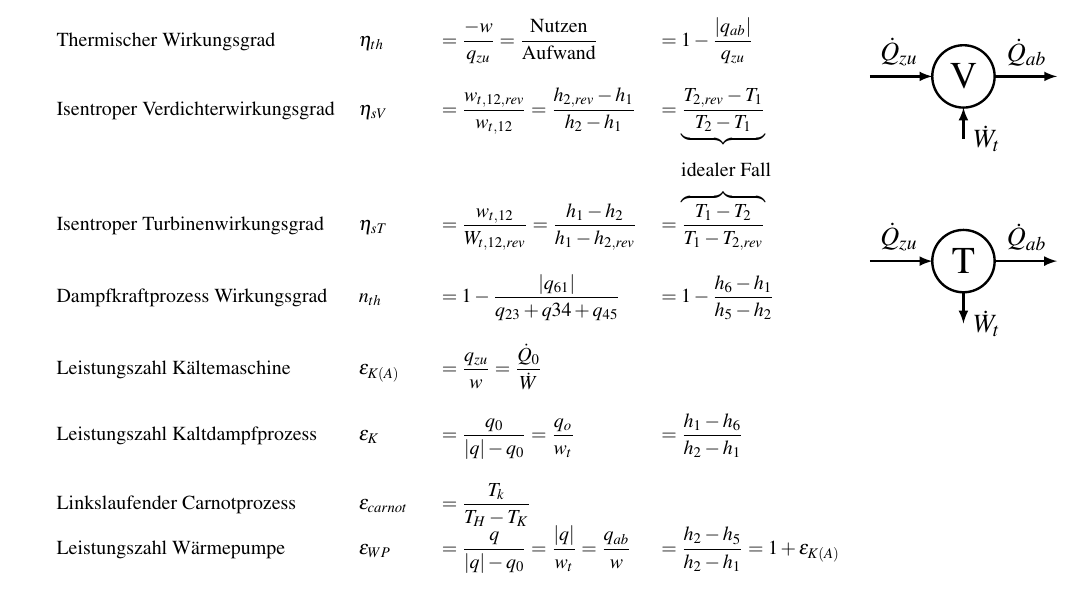
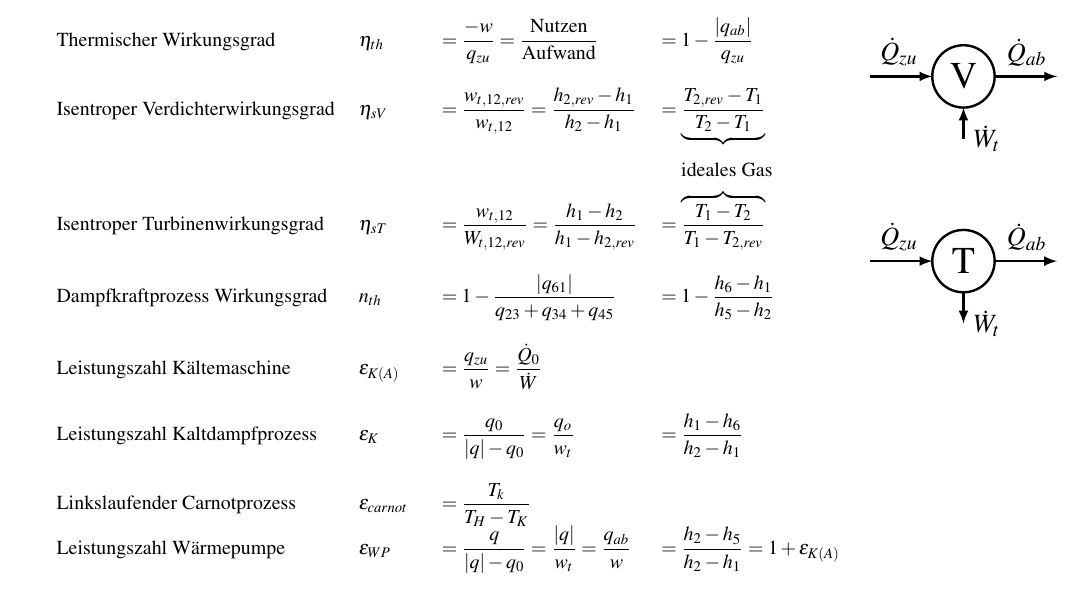
Before and after one commit to onecalfman/thermo, a LaTeX document (thermo.tex): part of page 8 of 16, cut so that both start at the same text. Compiled offline with pdfLaTeX.

Commit message:
autopush

```diff
--- a/thermo.tex
+++ b/thermo.tex
@@ -1528,7 +1528,7 @@ Die Exergie der Wärme (geschlossenes, stationäres System)
 	Isentroper Verdichterwirkungsgrad
 	&
 	$\eta_{sV}$ & $\displaystyle = \frac{w_{t,12,rev}}{w_{t,12}} =\frac{h_{2,rev} - h_1}{h_2 - h_1}$ &  $ \displaystyle = \underbrace{\frac{T_{2,rev} -T_1}{T_2 -T_1}}_{}$ \\
-	&&& $\quad$idealer Fall \\
+	&&& $\quad$ideales Gas \\
 	Isentroper  Turbinenwirkungsgrad
 	&
 	$\eta_{sT}$ & $\displaystyle = \frac{w_{t,12}}{W_{t,12,rev}} = \frac{h_1 - h_2}{h_1 - h_{2,rev}}$ & $ \displaystyle = \overbrace{\frac{T_1 -T_2}{T_1 -T_{2,rev}}}^{\text{}}$ &
@@ -1546,7 +1546,7 @@ Die Exergie der Wärme (geschlossenes, stationäres System)
 	\\\\
 	Dampfkraftprozess Wirkungsgrad
 	&
-	$n_{th}$ &$\displaystyle = 1 - \frac{|q_{61}|}{q_{23}+q{34} + q_{45}}$
+	$n_{th}$ &$\displaystyle = 1 - \frac{|q_{61}|}{q_{23}+q_{34} + q_{45}}$
 	&
 	$\displaystyle = 1 - \frac{h_6 - h_1}{h_5 -  h_2}$ \\\\
 	Leistungszahl Kältemaschine &
```
Also changed, not shown: thermo.pdf, thermo.tex (2 more changed lines).
